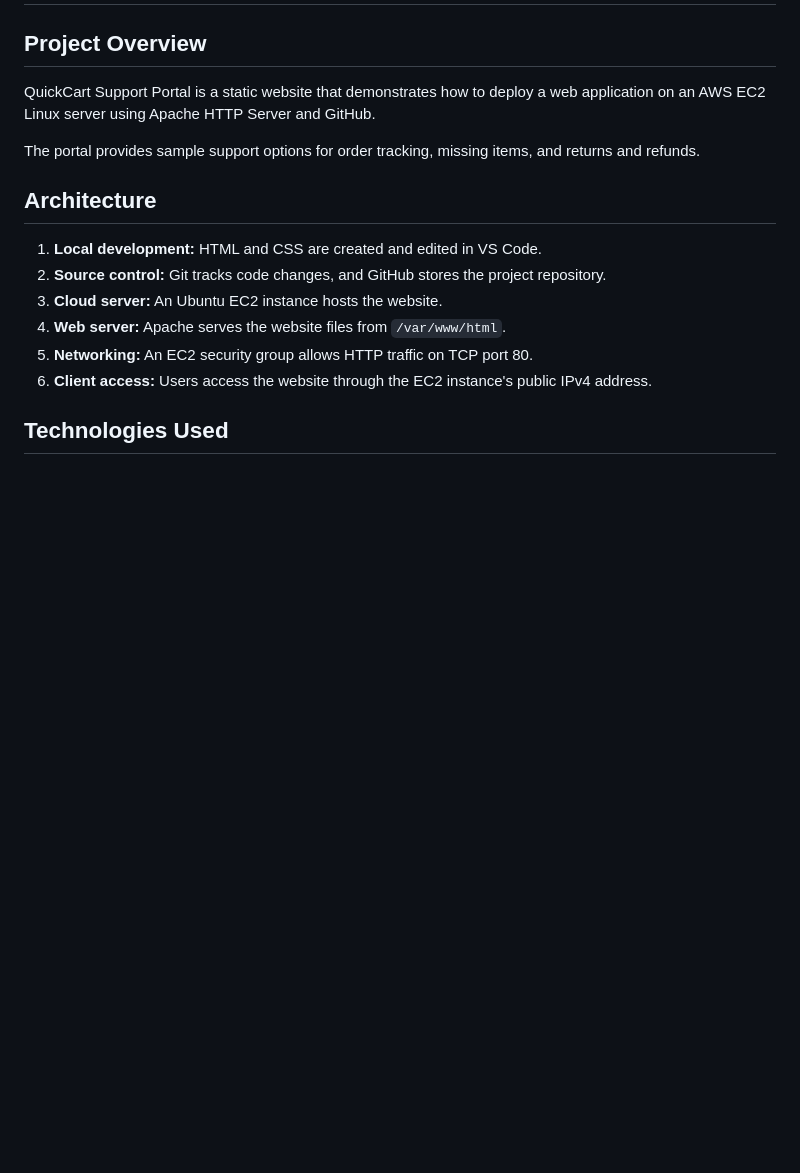
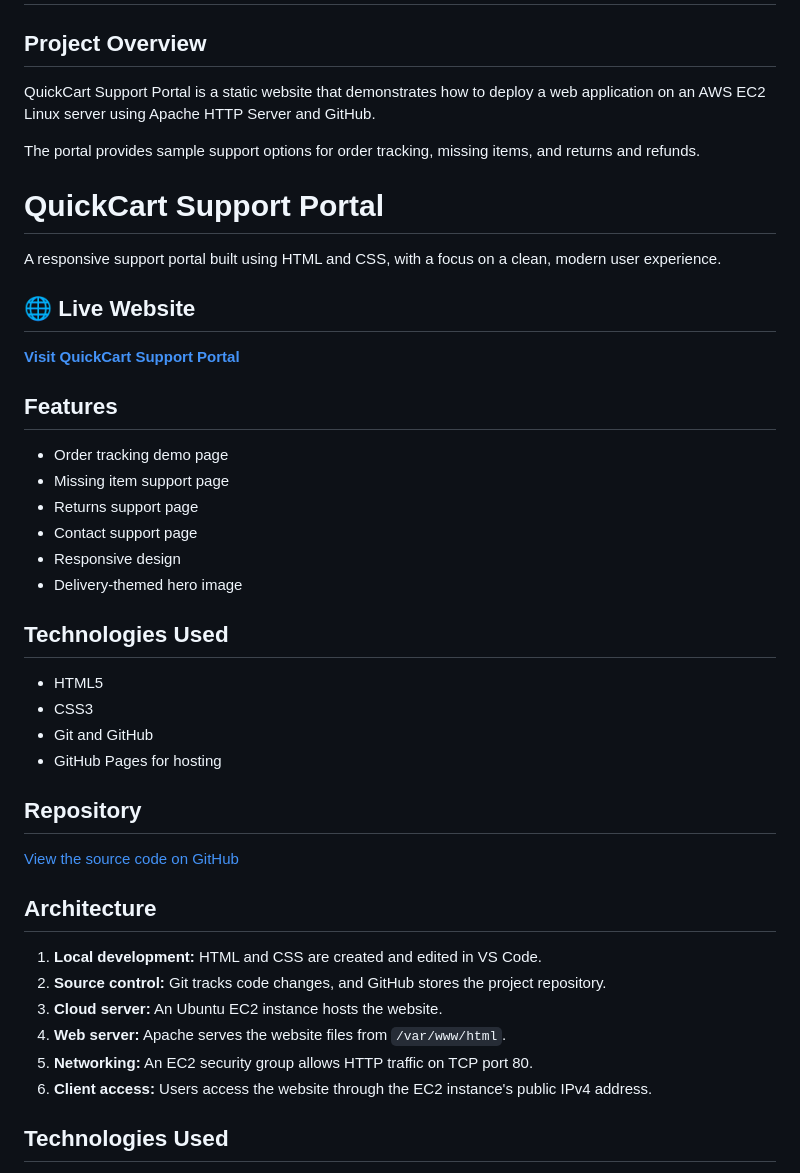
Before and after one commit to Ghouse7162/project_devops, a Markdown page: README.Md, the part around the change. Drawn GitHub-style; blank space fills up the shorter version.

Commit message:
Add live website link to README

```diff
--- a/README.Md
+++ b/README.Md
@@ -5,6 +5,33 @@
 QuickCart Support Portal is a static website that demonstrates how to deploy a web application on an AWS EC2 Linux server using Apache HTTP Server and GitHub.
 
 The portal provides sample support options for order tracking, missing items, and returns and refunds.
+# QuickCart Support Portal
+
+A responsive support portal built using HTML and CSS, with a focus on a clean, modern user experience.
+
+## 🌐 Live Website
+
+**[Visit QuickCart Support Portal](https://ghouse7162.github.io/project_devops/)**
+
+## Features
+
+- Order tracking demo page
+- Missing item support page
+- Returns support page
+- Contact support page
+- Responsive design
+- Delivery-themed hero image
+
+## Technologies Used
+
+- HTML5
+- CSS3
+- Git and GitHub
+- GitHub Pages for hosting
+
+## Repository
+
+[View the source code on GitHub](https://github.com/Ghouse7162/project_devops)
 
 ## Architecture
 
```
